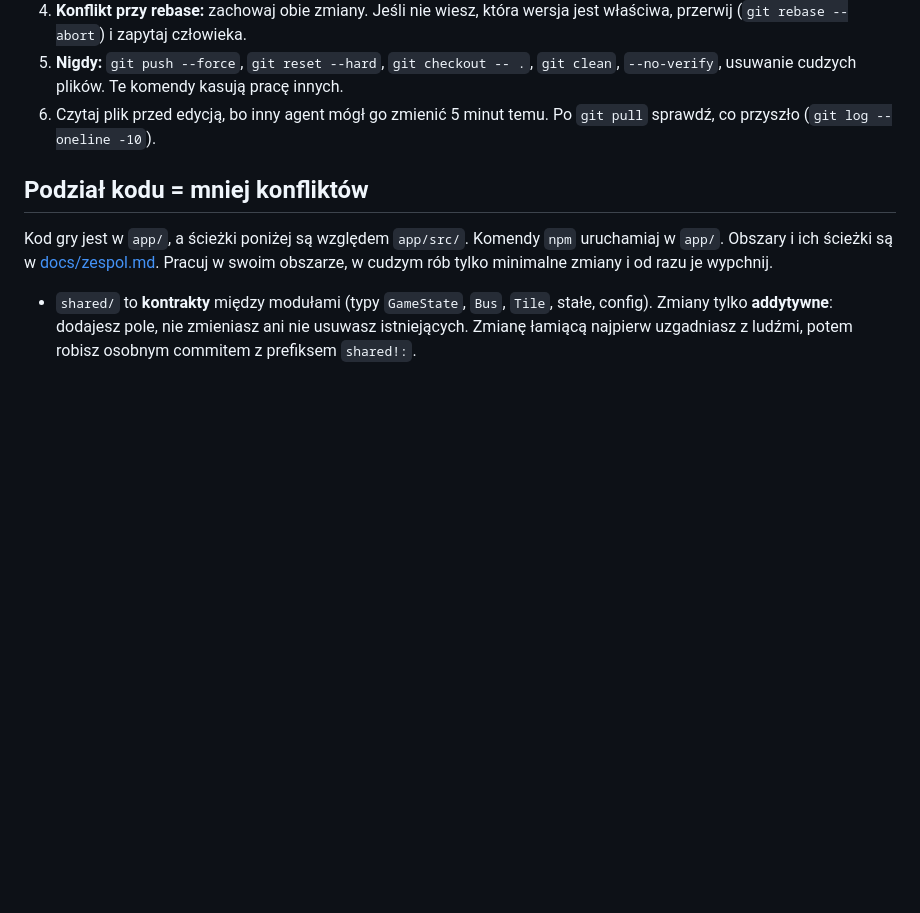
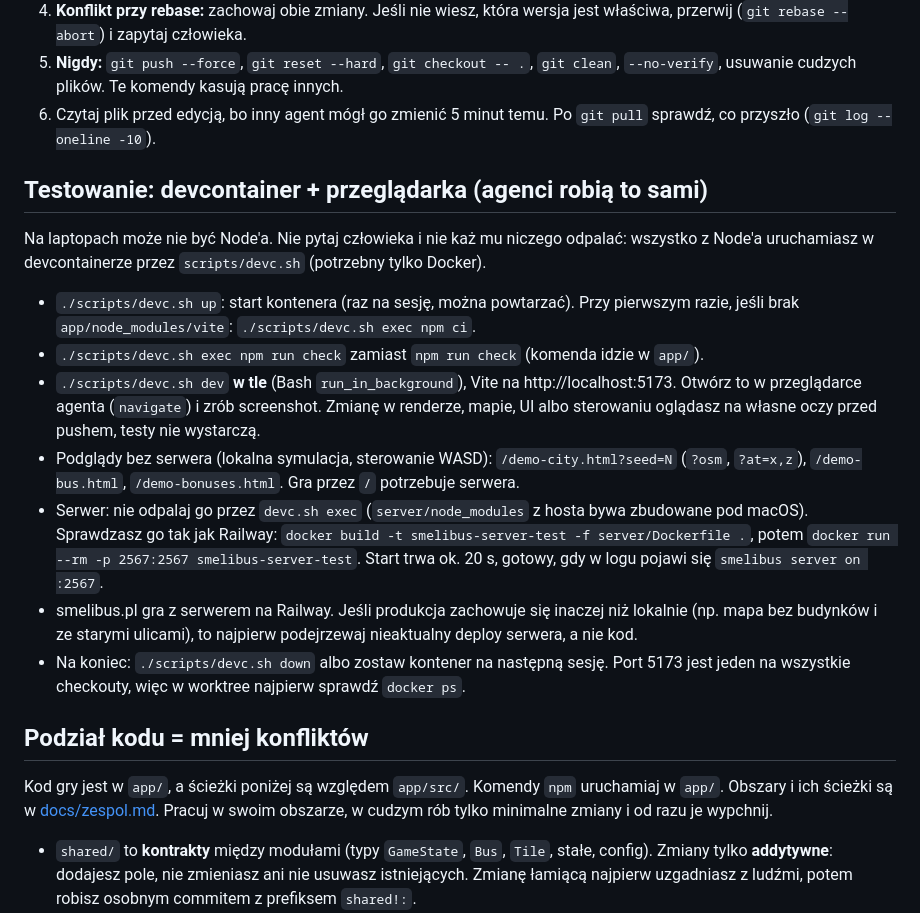
Before and after one commit to Pawel-Uhma/smelibus, a Markdown page: AGENTS.md, the part around the change. Drawn GitHub-style; blank space fills up the shorter version.

Commit message:
docs: agents test in devcontainer and browser themselves
Co-Authored-By: Claude Opus 5.5 <noreply@anthropic.com>

```diff
--- a/AGENTS.md
+++ b/AGENTS.md
@@ -37,6 +37,18 @@ Hook startowy (`.claude/hooks/session-start.sh`) robi `git pull` (jeśli drzewo
 5. **Nigdy:** `git push --force`, `git reset --hard`, `git checkout -- .`, `git clean`, `--no-verify`, usuwanie cudzych plików. Te komendy kasują pracę innych.
 6. Czytaj plik przed edycją, bo inny agent mógł go zmienić 5 minut temu. Po `git pull` sprawdź, co przyszło (`git log --oneline -10`).
 
+## Testowanie: devcontainer + przeglądarka (agenci robią to sami)
+
+Na laptopach może nie być Node'a. Nie pytaj człowieka i nie każ mu niczego odpalać: wszystko z Node'a uruchamiasz w devcontainerze przez `scripts/devc.sh` (potrzebny tylko Docker).
+
+- `./scripts/devc.sh up`: start kontenera (raz na sesję, można powtarzać). Przy pierwszym razie, jeśli brak `app/node_modules/vite`: `./scripts/devc.sh exec npm ci`.
+- `./scripts/devc.sh exec npm run check` zamiast `npm run check` (komenda idzie w `app/`).
+- `./scripts/devc.sh dev` **w tle** (Bash `run_in_background`), Vite na http://localhost:5173. Otwórz to w przeglądarce agenta (`navigate`) i zrób screenshot. Zmianę w renderze, mapie, UI albo sterowaniu oglądasz na własne oczy przed pushem, testy nie wystarczą.
+- Podglądy bez serwera (lokalna symulacja, sterowanie WASD): `/demo-city.html?seed=N` (`?osm`, `?at=x,z`), `/demo-bus.html`, `/demo-bonuses.html`. Gra przez `/` potrzebuje serwera.
+- Serwer: nie odpalaj go przez `devc.sh exec` (`server/node_modules` z hosta bywa zbudowane pod macOS). Sprawdzasz go tak jak Railway: `docker build -t smelibus-server-test -f server/Dockerfile .`, potem `docker run --rm -p 2567:2567 smelibus-server-test`. Start trwa ok. 20 s, gotowy, gdy w logu pojawi się `smelibus server on :2567`.
+- smelibus.pl gra z serwerem na Railway. Jeśli produkcja zachowuje się inaczej niż lokalnie (np. mapa bez budynków i ze starymi ulicami), to najpierw podejrzewaj nieaktualny deploy serwera, a nie kod.
+- Na koniec: `./scripts/devc.sh down` albo zostaw kontener na następną sesję. Port 5173 jest jeden na wszystkie checkouty, więc w worktree najpierw sprawdź `docker ps`.
+
 ## Podział kodu = mniej konfliktów
 
 Kod gry jest w `app/`, a ścieżki poniżej są względem `app/src/`. Komendy `npm` uruchamiaj w `app/`. Obszary i ich ścieżki są w [docs/zespol.md](docs/zespol.md). Pracuj w swoim obszarze, w cudzym rób tylko minimalne zmiany i od razu je wypchnij.
```
